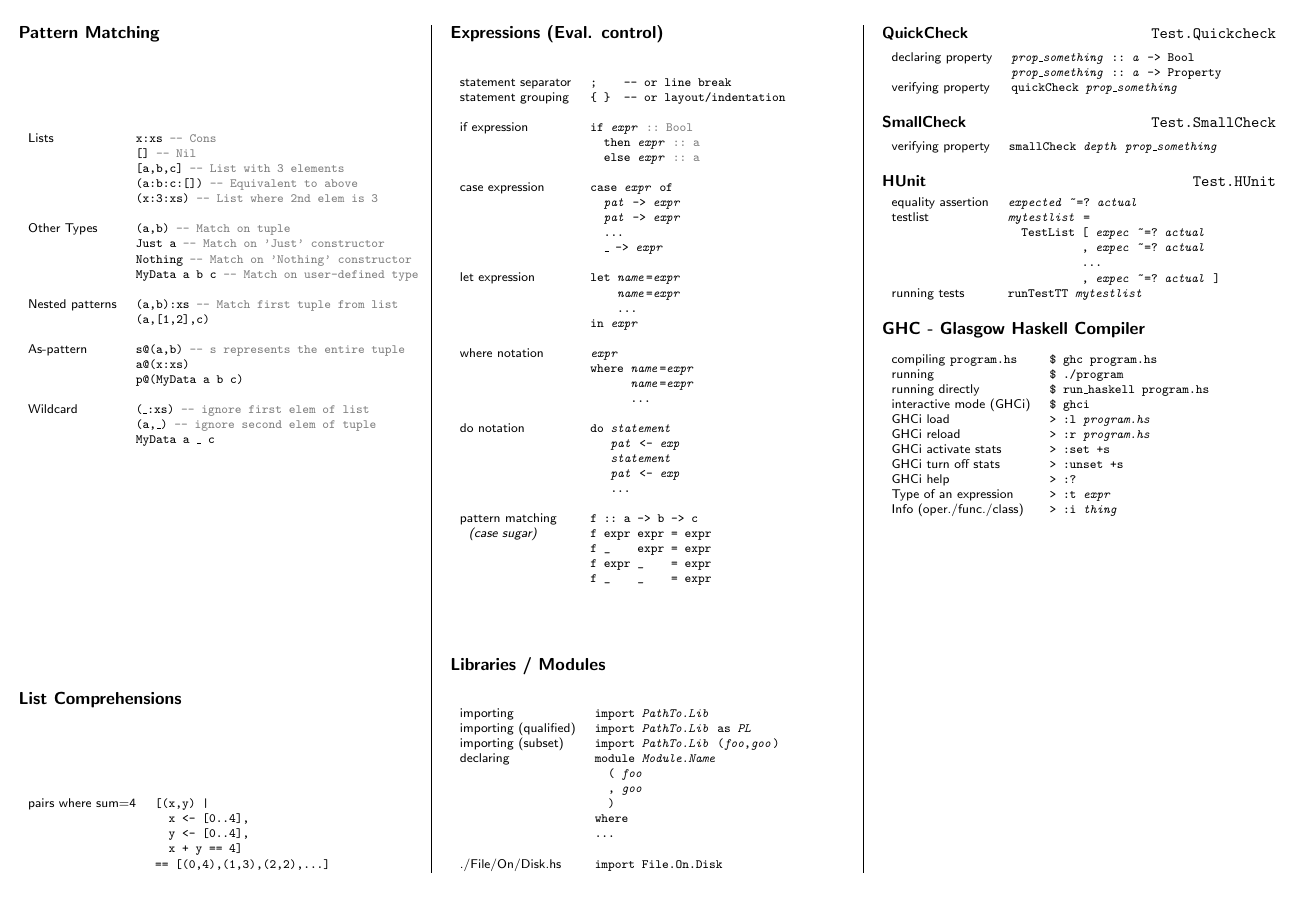
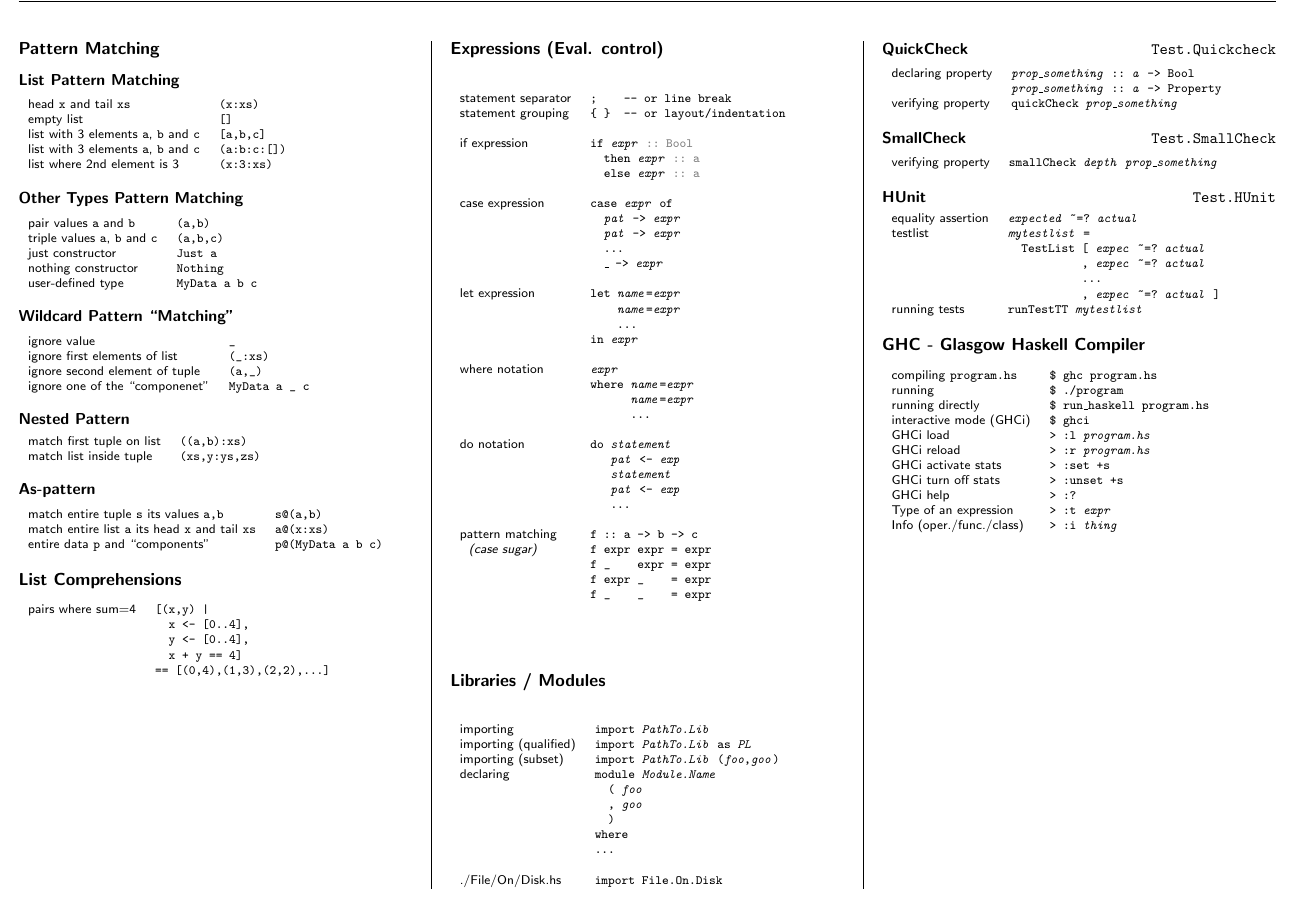
Before and after one commit to rudymatela/concise-cheat-sheets, a LaTeX document (haskell-ucs.tex): part of page 2 of 2, cut so that both start at the same text. Compiled offline with pdfLaTeX.

Commit message:
Reformat in pattern matching section.

```diff
--- a/haskell-ucs.tex
+++ b/haskell-ucs.tex
@@ -217,36 +217,60 @@ boolean comparisons and list membership, which are non-associative.  Default is
 \end{ldesc}
 
 
+\vspace{2cm} % Pragma, move pattern matching to next page
+
+
 \section{Pattern Matching}
 
+
+\subsection{List Pattern Matching}
+
 \begin{ldesc}
-    \li[Lists]
-        x:xs\s\textcolor{gray}{-- Cons} \li[]
-        [] \textcolor{gray}{-- Nil} \li[]
-        [a,b,c] \textcolor{gray}{-- List with 3 elements} \li
-        (a:b:c:[]) \textcolor{gray}{-- Equivalent to above} \li
-        (x:3:xs) \textcolor{gray}{-- List where 2nd elem is 3} \li
+	\li[head \C{x} and tail \C{xs}]  (x:xs)
+	\li[empty list]                  []
+	\li[list with 3 elements \C{a}, \C{b} and \C{c}]  [a,b,c]
+	\li[list with 3 elements \C{a}, \C{b} and \C{c}]  (a:b:c:[])
+	\li[list where 2nd element is 3] (x:3:xs)
+\end{ldesc}
 
-    \li[Other Types]
-        (a,b) \textcolor{gray}{-- Match on tuple}\li
-        Just a \textcolor{gray}{-- Match on 'Just' constructor} \li
-        Nothing \textcolor{gray}{-- Match on 'Nothing' constructor} \li
-        MyData a b c \textcolor{gray}{-- Match on user-defined type} \li
 
-    \li[Nested patterns]
-        (a,b):xs \textcolor{gray}{-- Match first tuple from list} \li
-        (a,[1,2],c) \li
+\subsection{Other Types Pattern Matching}
 
-    \li[As-pattern]
-        s@(a,b) \textcolor{gray}{-- s represents the entire tuple} \li
-        a@(x:xs) \li
-        p@(MyData a b c) \li
+\begin{ldesc}
+	\li[pair values \C{a} and \C{b}]           (a,b)
+	\li[triple values \C{a}, \C{b} and \C{c}]  (a,b,c)
+	\li[just constructor]                      Just a
+	\li[nothing constructor]                   Nothing
+	\li[user-defined type]                     MyData a b c
+\end{ldesc}
 
-    \li[Wildcard]
-        (\_:xs) \textcolor{gray}{-- ignore first elem of list} \li
-        (a,\_)  \textcolor{gray}{-- ignore second elem of tuple} \li
-        MyData a \_ c \li
+
+\subsection{Wildcard Pattern ``Matching''}
+
+\begin{ldesc}
+	\li[ignore value]                      \verb+_+
+	\li[ignore first elements of list]     (\verb+_+:xs)
+	\li[ignore second element of tuple]    (a,\verb+_+)
+	\li[ignore one of the ``componenet'']  MyData a \verb+_+ c
 \end{ldesc}
+
+
+\subsection{Nested Pattern}
+
+\begin{ldesc}
+	\li[match first tuple on list]  ((a,b):xs)
+	\li[match list inside tuple]    (xs,y:ys,zs)
+\end{ldesc}
+
+
+\subsection{As-pattern}
+
+\begin{ldesc}
+	\li[match entire tuple \C{s} its values \C{a,b}]            s@(a,b)
+	\li[match entire list \C{a} its head \C{x} and tail \C{xs}] a@(x:xs)
+	\li[entire data \C{p} and ``components'']                   p@(MyData a b c)
+\end{ldesc}
+
 
 
 \section{List Comprehensions}
@@ -258,6 +282,9 @@ boolean comparisons and list membership, which are non-associative.  Default is
 						   \s\s{}x + y == 4] \li
 	                       == [(0,4),(1,3),(2,2),...]
 \end{ldesc}
+
+
+\vspace{45mm} % Pragma, move list comprehensions to next column
 
 
 \section{Expressions (Eval. control)}
```
